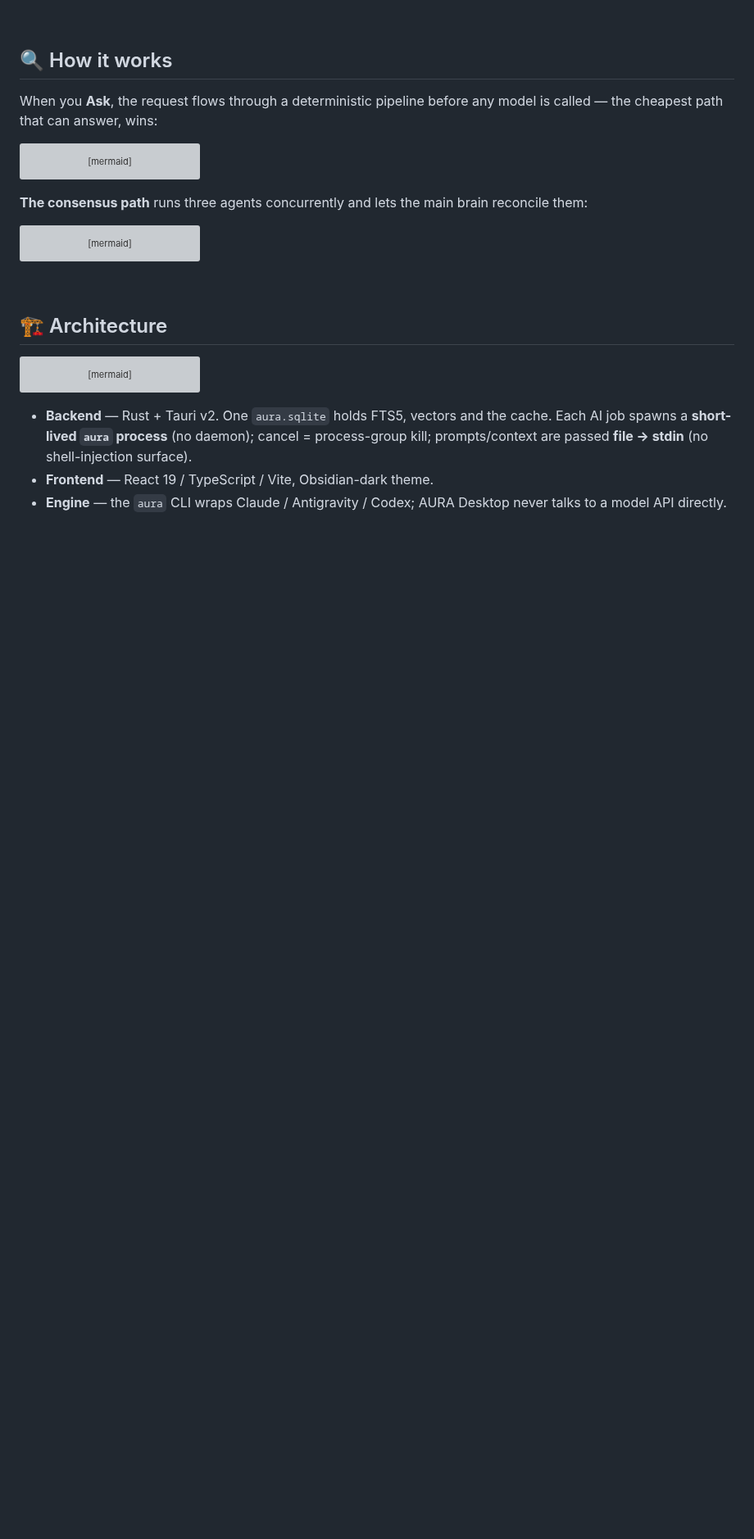
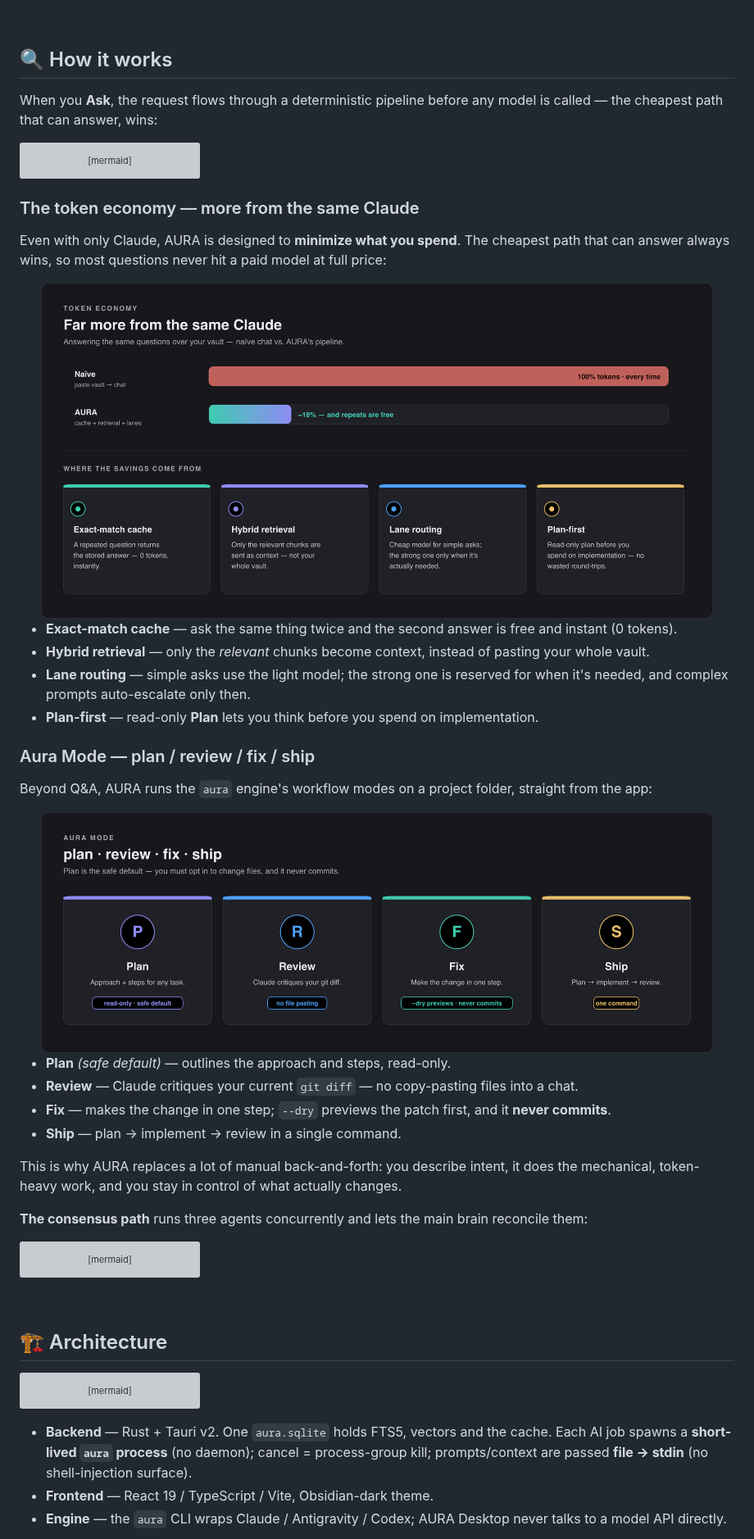
Before and after one commit to cleoanka/aura-app, a Markdown page: README.md, the part around one of its changes. Shown at 82% size. Drawn GitHub-style; pictures changed too: docs/assets/modes.png (added), docs/assets/savings.png (added); blank space fills up the shorter version; grey boxes are pictures that could not be loaded.

````diff
--- a/README.md
+++ b/README.md
@@ -97,6 +117,36 @@ flowchart LR
     classDef cloud fill:#8f8cf5,stroke:#8f8cf5,color:#0c0b1a;
     classDef ok fill:#4ea1ff,stroke:#4ea1ff,color:#04101f;
 ```
+
+### The token economy — more from the same Claude
+
+Even with only Claude, AURA is designed to **minimize what you spend**. The cheapest path that can
+answer always wins, so most questions never hit a paid model at full price:
+
+<div align="center">
+<img src="docs/assets/savings.png" alt="Token economy: a naïve paste-the-vault-into-chat approach costs ~5× more tokens than AURA's cache + retrieval + lane pipeline, where repeated questions are free" width="94%" />
+</div>
+
+- **Exact-match cache** — ask the same thing twice and the second answer is free and instant (0 tokens).
+- **Hybrid retrieval** — only the *relevant* chunks become context, instead of pasting your whole vault.
+- **Lane routing** — simple asks use the light model; the strong one is reserved for when it's needed, and complex prompts auto-escalate only then.
+- **Plan-first** — read-only **Plan** lets you think before you spend on implementation.
+
+### Aura Mode — plan / review / fix / ship
+
+Beyond Q&A, AURA runs the `aura` engine's workflow modes on a project folder, straight from the app:
+
+<div align="center">
+<img src="docs/assets/modes.png" alt="Aura Mode cards: Plan (read-only, safe default), Review (critiques your git diff), Fix (dry-run preview, never commits), Ship (plan to implement to review)" width="94%" />
+</div>
+
+- **Plan** *(safe default)* — outlines the approach and steps, read-only.
+- **Review** — Claude critiques your current `git diff` — no copy-pasting files into a chat.
+- **Fix** — makes the change in one step; `--dry` previews the patch first, and it **never commits**.
+- **Ship** — plan → implement → review in a single command.
+
+This is why AURA replaces a lot of manual back-and-forth: you describe intent, it does the
+mechanical, token-heavy work, and you stay in control of what actually changes.
 
 **The consensus path** runs three agents concurrently and lets the main brain reconcile them:
 
````
Also changed, not shown: other parts of README.md (+29 -0 lines), docs/assets/tiers.png (added), 4 other files.
